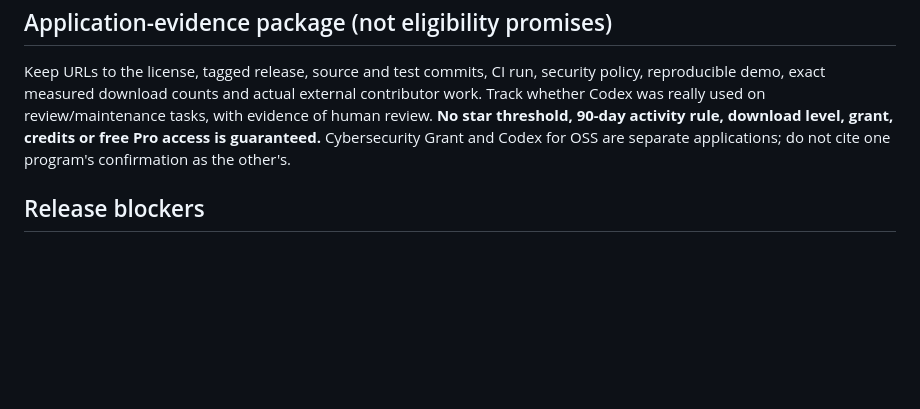
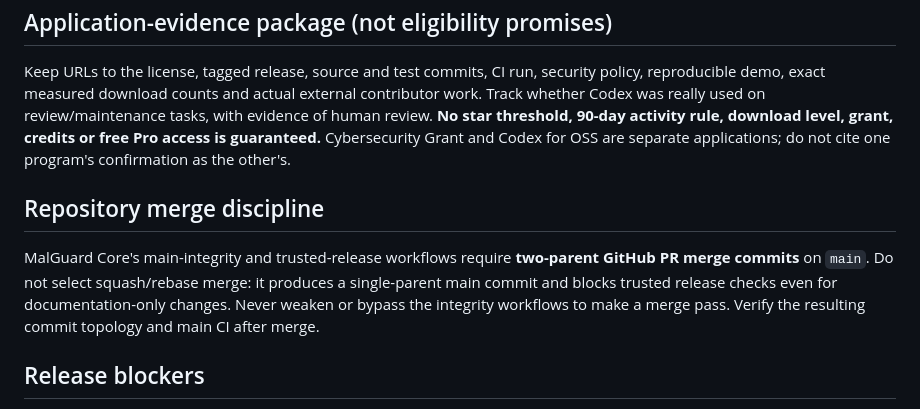
Before and after one commit to MalGuard/malguard-core, a Markdown page: docs/AGENT_MEMORY_GUARD_PRELAUNCH.md, the part around the change. GitHub-like rendering; blank space fills up the shorter version.

Commit message:
docs: record protected main merge-commit policy

```diff
--- a/docs/AGENT_MEMORY_GUARD_PRELAUNCH.md
+++ b/docs/AGENT_MEMORY_GUARD_PRELAUNCH.md
@@ -96,6 +96,10 @@ Include failures, baseline comparisons and a reproducibility command; avoid cher
 
 Keep URLs to the license, tagged release, source and test commits, CI run, security policy, reproducible demo, exact measured download counts and actual external contributor work. Track whether Codex was really used on review/maintenance tasks, with evidence of human review. **No star threshold, 90-day activity rule, download level, grant, credits or free Pro access is guaranteed.** Cybersecurity Grant and Codex for OSS are separate applications; do not cite one program's confirmation as the other's.
 
+## Repository merge discipline
+
+MalGuard Core's main-integrity and trusted-release workflows require **two-parent GitHub PR merge commits** on `main`. Do not select squash/rebase merge: it produces a single-parent main commit and blocks trusted release checks even for documentation-only changes. Never weaken or bypass the integrity workflows to make a merge pass. Verify the resulting commit topology and main CI after merge.
+
 ## Release blockers
 
 - Hard-coded or leaked credentials, absent production secret rotation, shared user quota, missing tenant isolation.
```
